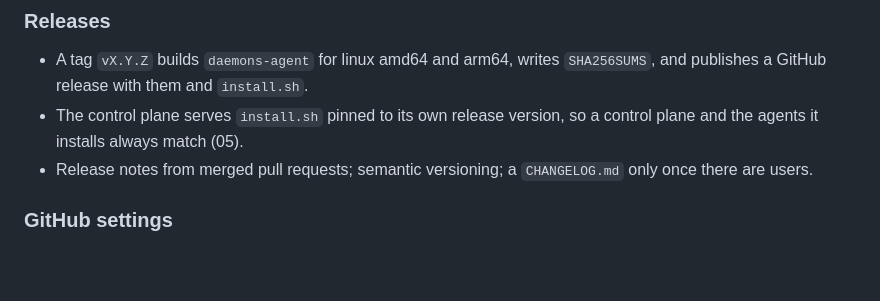
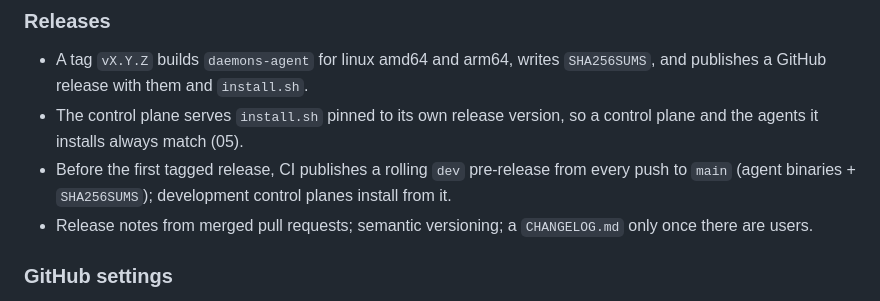
Before and after one commit to tecsteps/daemons-run, a Markdown page: specs/12-repository.md, the part around the change. GitHub-like rendering; blank space fills up the shorter version.

```diff
--- a/specs/12-repository.md
+++ b/specs/12-repository.md
@@ -39,6 +39,7 @@ npm workspaces for `control-plane/`, `apps-gateway/`, `website/`; Go module in `
 
 - A tag `vX.Y.Z` builds `daemons-agent` for linux amd64 and arm64, writes `SHA256SUMS`, and publishes a GitHub release with them and `install.sh`.
 - The control plane serves `install.sh` pinned to its own release version, so a control plane and the agents it installs always match (05).
+- Before the first tagged release, CI publishes a rolling `dev` pre-release from every push to `main` (agent binaries + `SHA256SUMS`); development control planes install from it.
 - Release notes from merged pull requests; semantic versioning; a `CHANGELOG.md` only once there are users.
 
 ### GitHub settings
```
Also changed, not shown: specs/00-overview.md (+6 -0 lines), specs/04-server-provisioning.md (+1 -0 lines).
